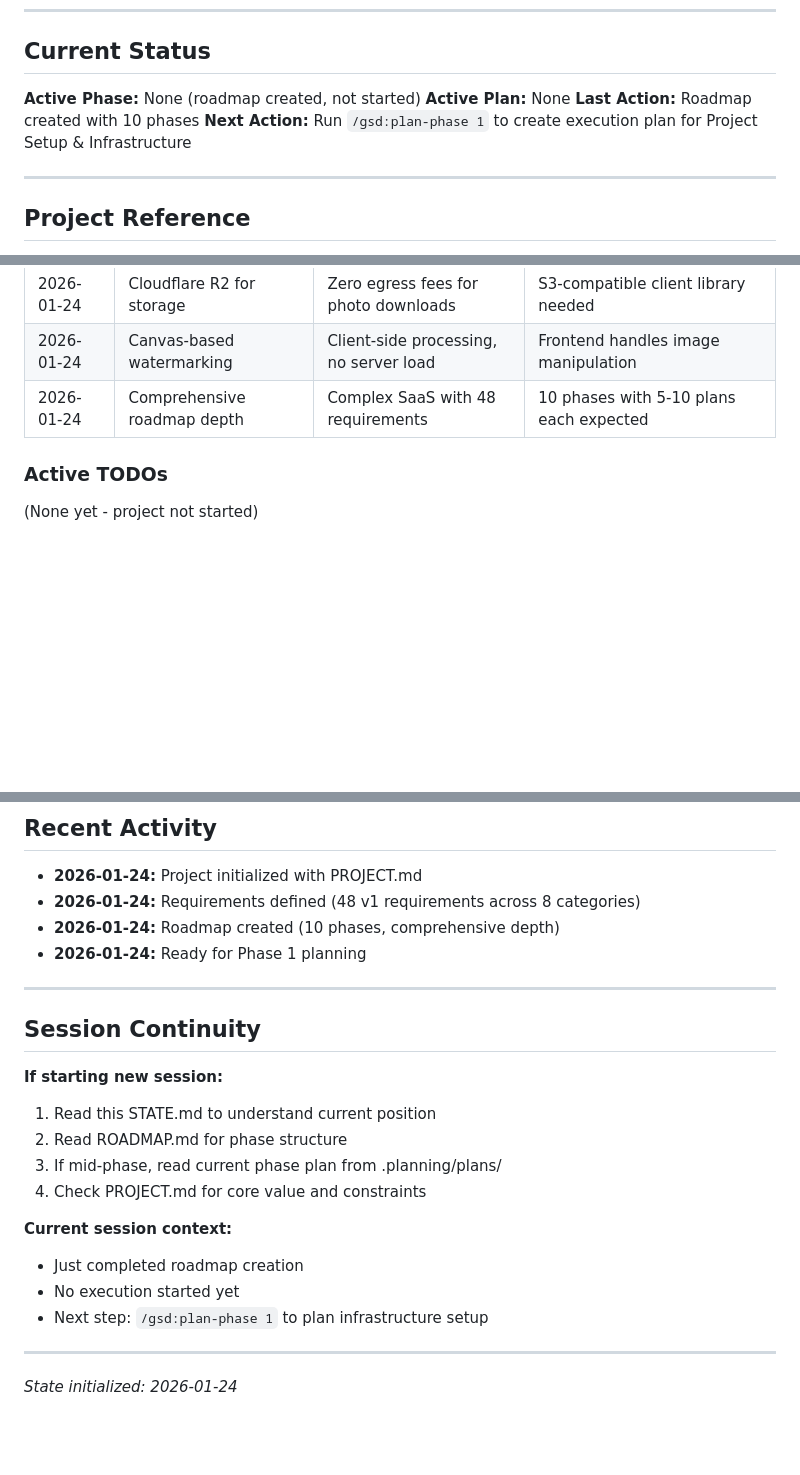
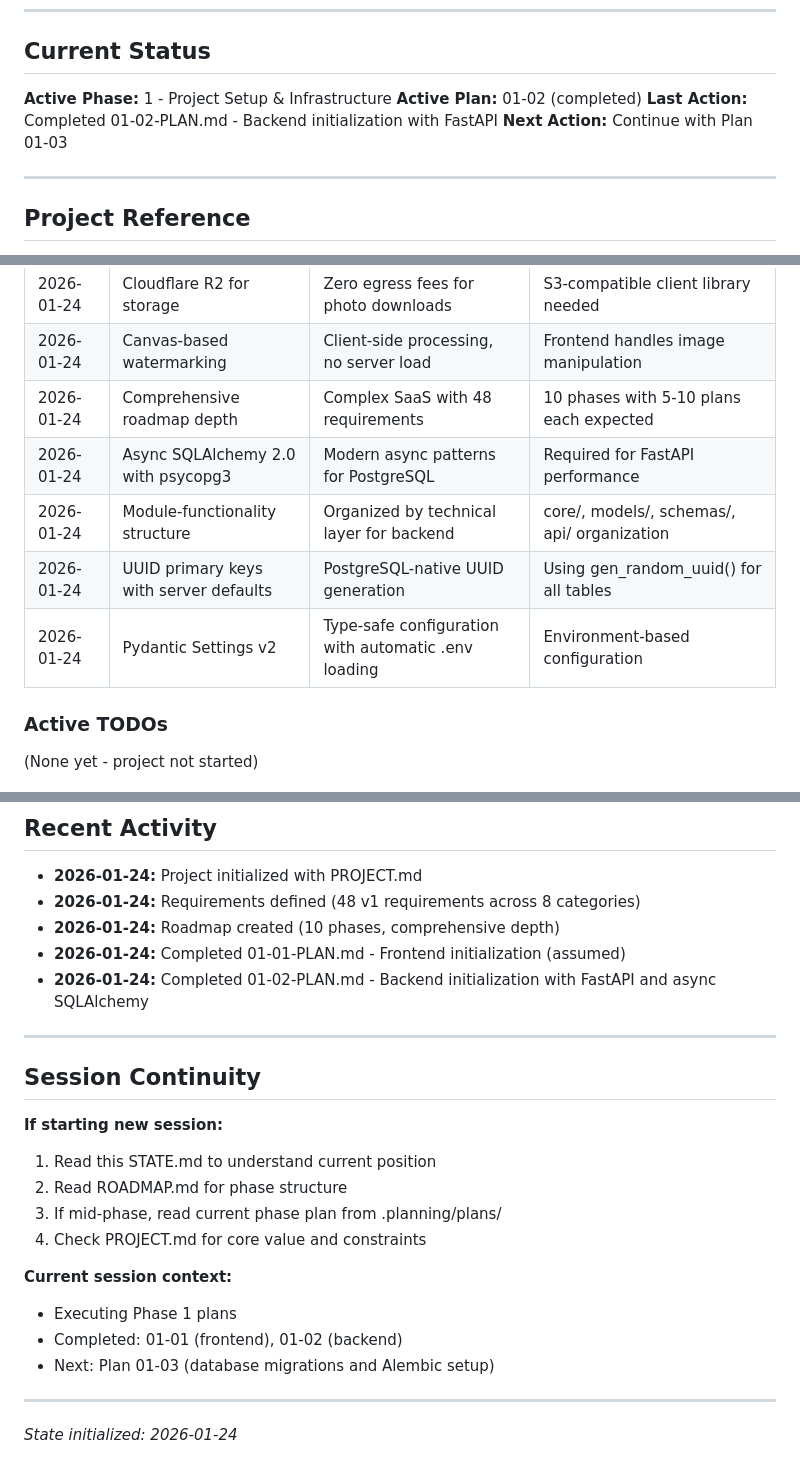
Before and after one commit to alecont1/relatorios, a Markdown page: .planning/STATE.md, 3 parts joined by grey strips. GitHub-like rendering; blank space fills up the shorter version.

Commit message:
docs(01-02): complete backend initialization plan
Tasks completed: 2/2
- Create FastAPI project structure with configuration
- Create database layer and API routes

SUMMARY: .planning/phases/01-project-setup-infrastructure/01-02-SUMMARY.md

```diff
--- a/.planning/STATE.md
+++ b/.planning/STATE.md
@@ -6,10 +6,10 @@
 
 ## Current Status
 
-**Active Phase:** None (roadmap created, not started)
-**Active Plan:** None
-**Last Action:** Roadmap created with 10 phases
-**Next Action:** Run `/gsd:plan-phase 1` to create execution plan for Project Setup & Infrastructure
+**Active Phase:** 1 - Project Setup & Infrastructure
+**Active Plan:** 01-02 (completed)
+**Last Action:** Completed 01-02-PLAN.md - Backend initialization with FastAPI
+**Next Action:** Continue with Plan 01-03
 
 ---
 
@@ -71,6 +71,10 @@
 | 2026-01-24 | Cloudflare R2 for storage | Zero egress fees for photo downloads | S3-compatible client library needed |
 | 2026-01-24 | Canvas-based watermarking | Client-side processing, no server load | Frontend handles image manipulation |
 | 2026-01-24 | Comprehensive roadmap depth | Complex SaaS with 48 requirements | 10 phases with 5-10 plans each expected |
+| 2026-01-24 | Async SQLAlchemy 2.0 with psycopg3 | Modern async patterns for PostgreSQL | Required for FastAPI performance |
+| 2026-01-24 | Module-functionality structure | Organized by technical layer for backend | core/, models/, schemas/, api/ organization |
+| 2026-01-24 | UUID primary keys with server defaults | PostgreSQL-native UUID generation | Using gen_random_uuid() for all tables |
+| 2026-01-24 | Pydantic Settings v2 | Type-safe configuration with automatic .env loading | Environment-based configuration |
 
 ### Active TODOs
 
@@ -87,7 +91,8 @@
 - **2026-01-24:** Project initialized with PROJECT.md
 - **2026-01-24:** Requirements defined (48 v1 requirements across 8 categories)
 - **2026-01-24:** Roadmap created (10 phases, comprehensive depth)
-- **2026-01-24:** Ready for Phase 1 planning
+- **2026-01-24:** Completed 01-01-PLAN.md - Frontend initialization (assumed)
+- **2026-01-24:** Completed 01-02-PLAN.md - Backend initialization with FastAPI and async SQLAlchemy
 
 ---
 
@@ -100,9 +105,9 @@
 4. Check PROJECT.md for core value and constraints
 
 **Current session context:**
-- Just completed roadmap creation
-- No execution started yet
-- Next step: `/gsd:plan-phase 1` to plan infrastructure setup
+- Executing Phase 1 plans
+- Completed: 01-01 (frontend), 01-02 (backend)
+- Next: Plan 01-03 (database migrations and Alembic setup)
 
 ---
 
```
Also changed, not shown: other parts of .planning/STATE.md (+1 -1 lines), 1 other file.
